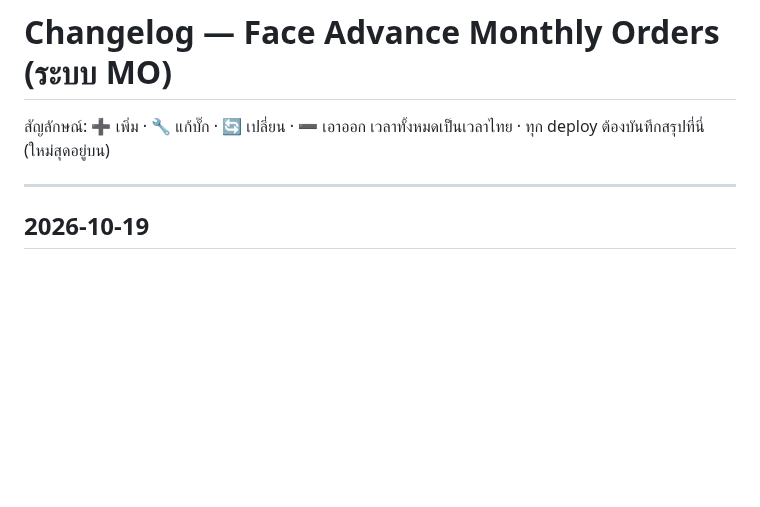
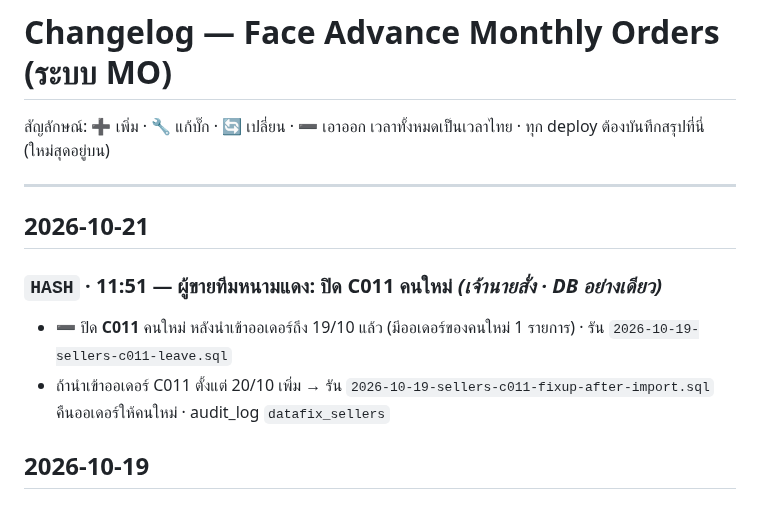
Before and after one commit to faceadvance/face-advance-monthly-orders, a Markdown page: Face Advance Monthly orders/CHANGELOG.md, the part around the change. Rendered like a GitHub page; blank space fills up the shorter version.

Commit message:
datafix(db): ปิดผู้ขาย C011 คนใหม่ หลังนำเข้าออเดอร์ถึง 19/10
Co-Authored-By: Claude Opus 5.5 <noreply@anthropic.com>

```diff
--- a/Face Advance Monthly orders/CHANGELOG.md
+++ b/Face Advance Monthly orders/CHANGELOG.md
@@ -4,6 +4,13 @@
 เวลาทั้งหมดเป็นเวลาไทย · ทุก deploy ต้องบันทึกสรุปที่นี่ (ใหม่สุดอยู่บน)
 
 ---
+
+## 2026-10-21
+
+### `HASH` · 11:51 — ผู้ขายทีมหนามแดง: ปิด C011 คนใหม่ *(เจ้านายสั่ง · DB อย่างเดียว)*
+
+- ➖ ปิด **C011** คนใหม่ หลังนำเข้าออเดอร์ถึง 19/10 แล้ว (มีออเดอร์ของคนใหม่ 1 รายการ) · รัน `2026-10-19-sellers-c011-leave.sql`
+- ถ้านำเข้าออเดอร์ C011 ตั้งแต่ 20/10 เพิ่ม → รัน `2026-10-19-sellers-c011-fixup-after-import.sql` คืนออเดอร์ให้คนใหม่ · audit_log `datafix_sellers`
 
 ## 2026-10-19
 
```
